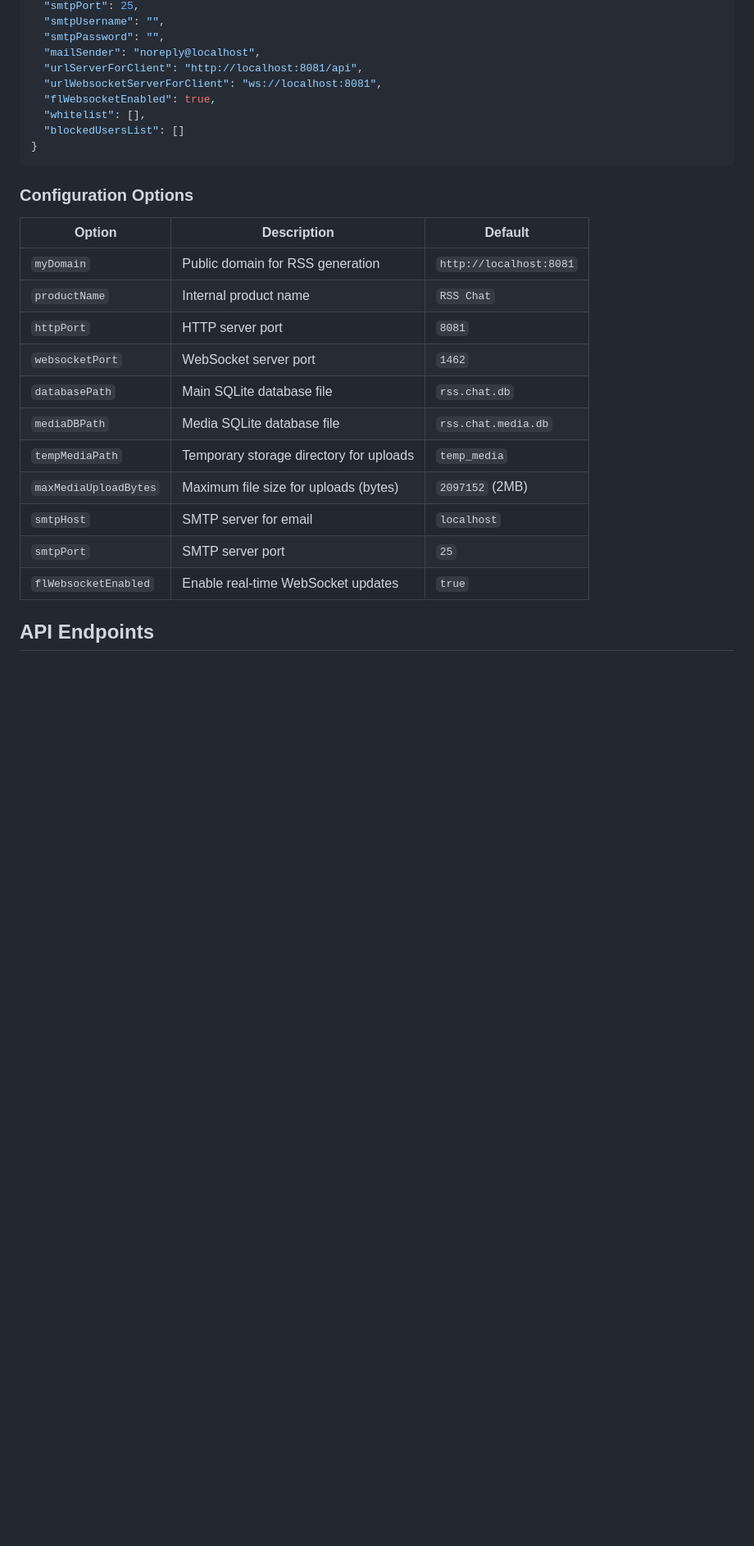
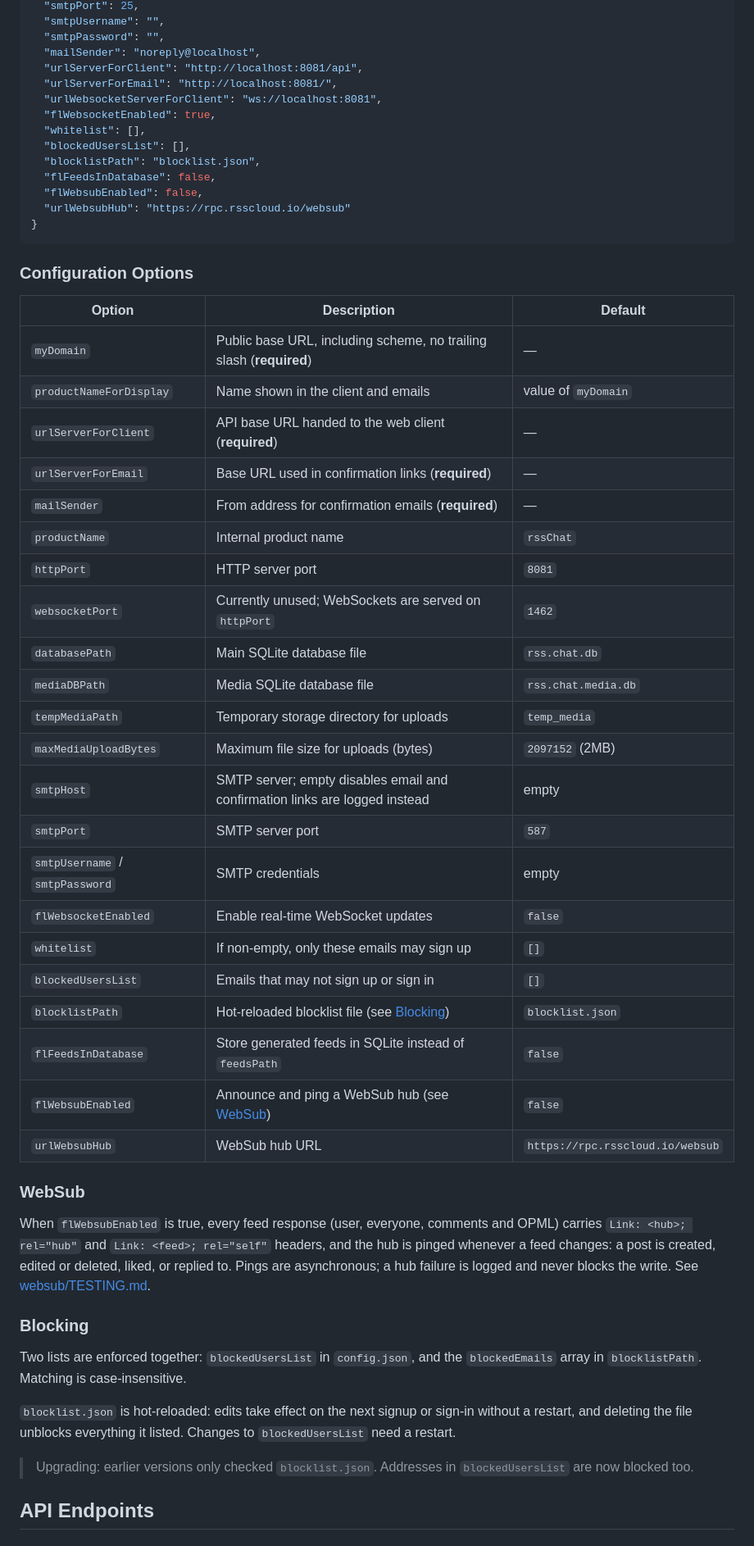
Before and after one commit to roberte3/rss.chat.go, a Markdown page: README.md, the part around one of its changes. Shown at 82% size. Drawn GitHub-style; blank space fills up the shorter version.

````diff
--- a/README.md
+++ b/README.md
@@ -114,10 +115,15 @@ Configuration is stored in `config.json`. Create or modify this file to customiz
   "smtpPassword": "",
   "mailSender": "noreply@localhost",
   "urlServerForClient": "http://localhost:8081/api",
+  "urlServerForEmail": "http://localhost:8081/",
   "urlWebsocketServerForClient": "ws://localhost:8081",
   "flWebsocketEnabled": true,
   "whitelist": [],
-  "blockedUsersList": []
+  "blockedUsersList": [],
+  "blocklistPath": "blocklist.json",
+  "flFeedsInDatabase": false,
+  "flWebsubEnabled": false,
+  "urlWebsubHub": "https://rpc.rsscloud.io/websub"
 }
 ```
 
@@ -125,17 +131,48 @@ Configuration is stored in `config.json`. Create or modify this file to customiz
 
 | Option | Description | Default |
 |--------|-------------|---------|
-| `myDomain` | Public domain for RSS generation | `http://localhost:8081` |
-| `productName` | Internal product name | `RSS Chat` |
+| `myDomain` | Public base URL, including scheme, no trailing slash (**required**) | — |
+| `productNameForDisplay` | Name shown in the client and emails | value of `myDomain` |
+| `urlServerForClient` | API base URL handed to the web client (**required**) | — |
+| `urlServerForEmail` | Base URL used in confirmation links (**required**) | — |
+| `mailSender` | From address for confirmation emails (**required**) | — |
+| `productName` | Internal product name | `rssChat` |
 | `httpPort` | HTTP server port | `8081` |
-| `websocketPort` | WebSocket server port | `1462` |
+| `websocketPort` | Currently unused; WebSockets are served on `httpPort` | `1462` |
 | `databasePath` | Main SQLite database file | `rss.chat.db` |
 | `mediaDBPath` | Media SQLite database file | `rss.chat.media.db` |
 | `tempMediaPath` | Temporary storage directory for uploads | `temp_media` |
 | `maxMediaUploadBytes` | Maximum file size for uploads (bytes) | `2097152` (2MB) |
-| `smtpHost` | SMTP server for email | `localhost` |
-| `smtpPort` | SMTP server port | `25` |
-| `flWebsocketEnabled` | Enable real-time WebSocket updates | `true` |
+| `smtpHost` | SMTP server; empty disables email and confirmation links are logged instead | empty |
+| `smtpPort` | SMTP server port | `587` |
+| `smtpUsername` / `smtpPassword` | SMTP credentials | empty |
+| `flWebsocketEnabled` | Enable real-time WebSocket updates | `false` |
+| `whitelist` | If non-empty, only these emails may sign up | `[]` |
+| `blockedUsersList` | Emails that may not sign up or sign in | `[]` |
+| `blocklistPath` | Hot-reloaded blocklist file (see [Blocking](#blocking)) | `blocklist.json` |
+| `flFeedsInDatabase` | Store generated feeds in SQLite instead of `feedsPath` | `false` |
+| `flWebsubEnabled` | Announce and ping a WebSub hub (see [WebSub](#websub)) | `false` |
+| `urlWebsubHub` | WebSub hub URL | `https://rpc.rsscloud.io/websub` |
+
+### WebSub
+
+When `flWebsubEnabled` is true, every feed response (user, everyone, comments and
+OPML) carries `Link: <hub>; rel="hub"` and `Link: <feed>; rel="self"` headers, and
+the hub is pinged whenever a feed changes: a post is created, edited or deleted,
+liked, or replied to. Pings are asynchronous; a hub failure is logged and never
+blocks the write. See [websub/TESTING.md](websub/TESTING.md).
+
+### Blocking
+
+Two lists are enforced together: `blockedUsersList` in `config.json`, and the
+`blockedEmails` array in `blocklistPath`. Matching is case-insensitive.
+
+`blocklist.json` is hot-reloaded: edits take effect on the next signup or sign-in
+without a restart, and deleting the file unblocks everything it listed. Changes
+to `blockedUsersList` need a restart.
+
+> Upgrading: earlier versions only checked `blocklist.json`. Addresses in
+> `blockedUsersList` are now blocked too.
 
 ## API Endpoints
 
````
Also changed, not shown: other parts of README.md (+39 -19 lines).
